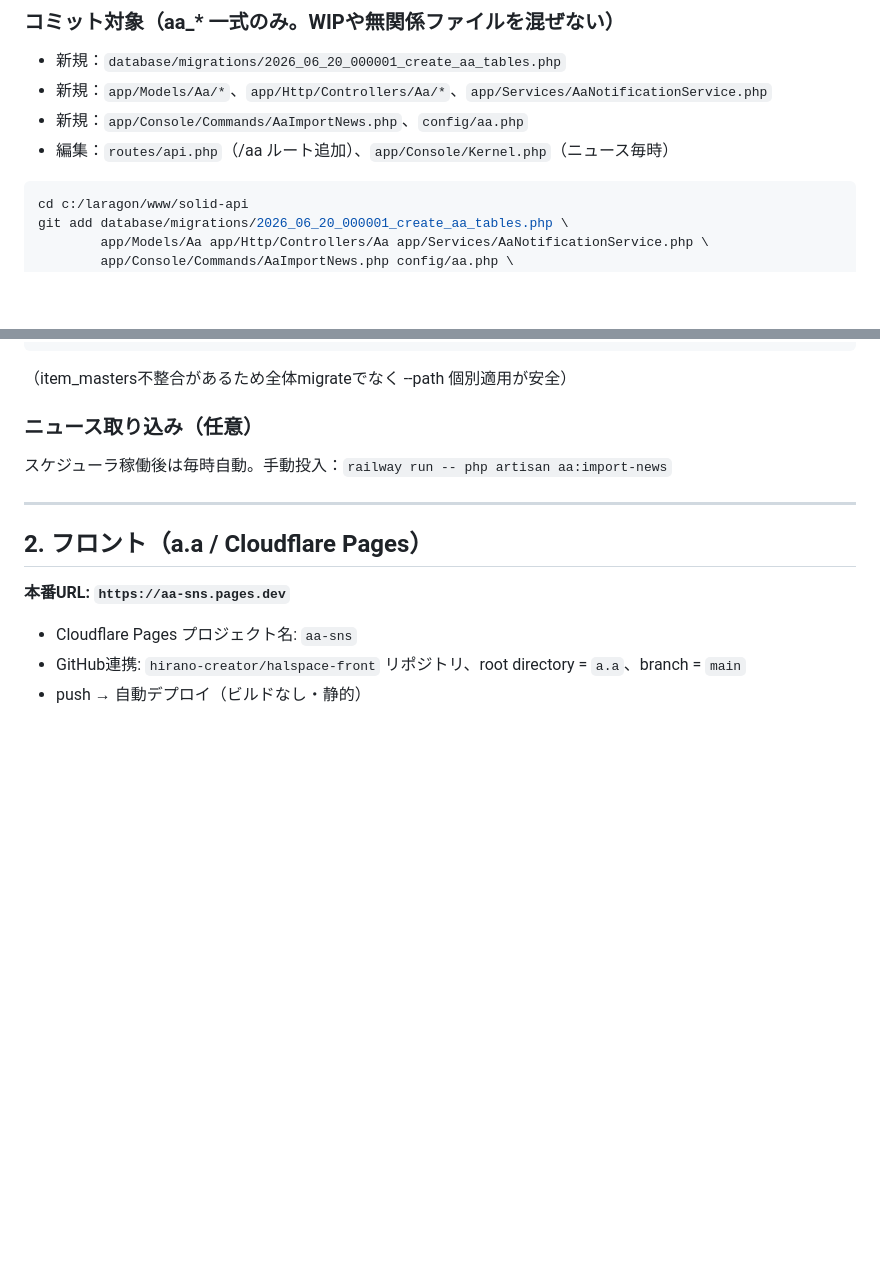
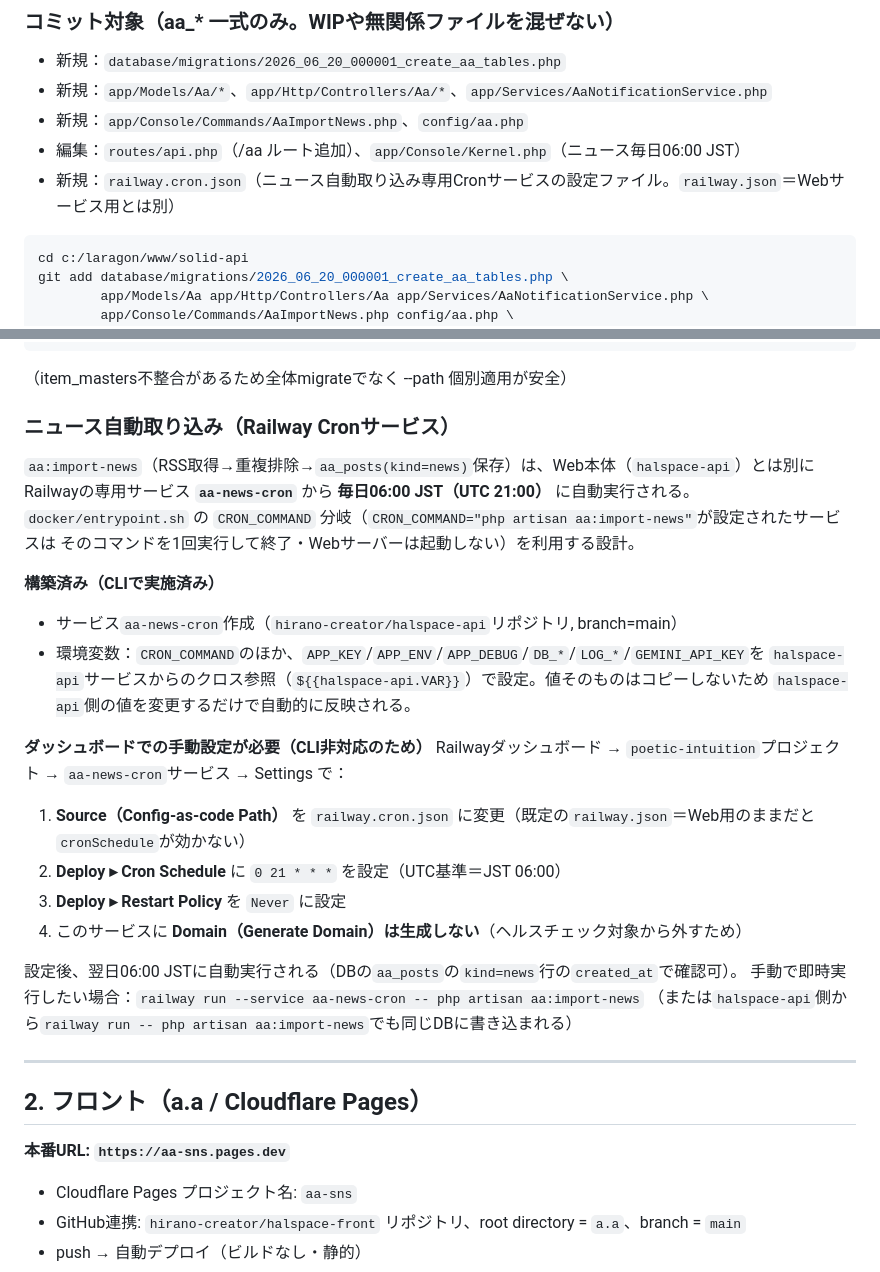
Before and after one commit to hirano-creator/halspace-front, a Markdown page: a.a/docs/04_デプロイ.md, 2 parts joined by grey strips. GitHub-like rendering; blank space fills up the shorter version.

Commit message:
docs(aa): ニュース自動取り込みのRailway Cronサービス手順を追記
aa-news-cronサービス作成済み・動作確認済み。ダッシュボードでの
Config-as-codeパス切替・Cron Schedule・Restart Policy設定手順を記載。

````diff
--- a/a.a/docs/04_デプロイ.md
+++ b/a.a/docs/04_デプロイ.md
@@ -14,7 +14,8 @@
 - 新規：`database/migrations/2026_06_20_000001_create_aa_tables.php`
 - 新規：`app/Models/Aa/*`、`app/Http/Controllers/Aa/*`、`app/Services/AaNotificationService.php`
 - 新規：`app/Console/Commands/AaImportNews.php`、`config/aa.php`
-- 編集：`routes/api.php`（/aa ルート追加）、`app/Console/Kernel.php`（ニュース毎時）
+- 編集：`routes/api.php`（/aa ルート追加）、`app/Console/Kernel.php`（ニュース毎日06:00 JST）
+- 新規：`railway.cron.json`（ニュース自動取り込み専用Cronサービスの設定ファイル。`railway.json`＝Webサービス用とは別）
 
 ```bash
 cd c:/laragon/www/solid-api
@@ -34,8 +35,28 @@ railway run -- php artisan migrate --path=database/migrations/2026_06_20_000001_
 ```
 （item_masters不整合があるため全体migrateでなく --path 個別適用が安全）
 
-### ニュース取り込み（任意）
-スケジューラ稼働後は毎時自動。手動投入：`railway run -- php artisan aa:import-news`
+### ニュース自動取り込み（Railway Cronサービス）
+`aa:import-news`（RSS取得→重複排除→`aa_posts(kind=news)`保存）は、Web本体（`halspace-api`）とは別に
+Railwayの専用サービス **`aa-news-cron`** から **毎日06:00 JST（UTC 21:00）** に自動実行される。
+`docker/entrypoint.sh` の `CRON_COMMAND` 分岐（`CRON_COMMAND="php artisan aa:import-news"`が設定されたサービスは
+そのコマンドを1回実行して終了・Webサーバーは起動しない）を利用する設計。
+
+**構築済み（CLIで実施済み）**
+- サービス`aa-news-cron`作成（`hirano-creator/halspace-api`リポジトリ, branch=main）
+- 環境変数：`CRON_COMMAND`のほか、`APP_KEY`/`APP_ENV`/`APP_DEBUG`/`DB_*`/`LOG_*`/`GEMINI_API_KEY`を
+  `halspace-api`サービスからのクロス参照（`${{halspace-api.VAR}}`）で設定。値そのものはコピーしないため
+  `halspace-api`側の値を変更するだけで自動的に反映される。
+
+**ダッシュボードでの手動設定が必要（CLI非対応のため）**
+Railwayダッシュボード → `poetic-intuition`プロジェクト → `aa-news-cron`サービス → Settings で：
+1. **Source（Config-as-code Path）** を `railway.cron.json` に変更（既定の`railway.json`＝Web用のままだと`cronSchedule`が効かない）
+2. **Deploy ▸ Cron Schedule** に `0 21 * * *` を設定（UTC基準＝JST 06:00）
+3. **Deploy ▸ Restart Policy** を `Never` に設定
+4. このサービスに **Domain（Generate Domain）は生成しない**（ヘルスチェック対象から外すため）
+
+設定後、翌日06:00 JSTに自動実行される（DBの`aa_posts`の`kind=news`行の`created_at`で確認可）。
+手動で即時実行したい場合：`railway run --service aa-news-cron -- php artisan aa:import-news`
+（または`halspace-api`側から`railway run -- php artisan aa:import-news`でも同じDBに書き込まれる）
 
 ---
 
````
